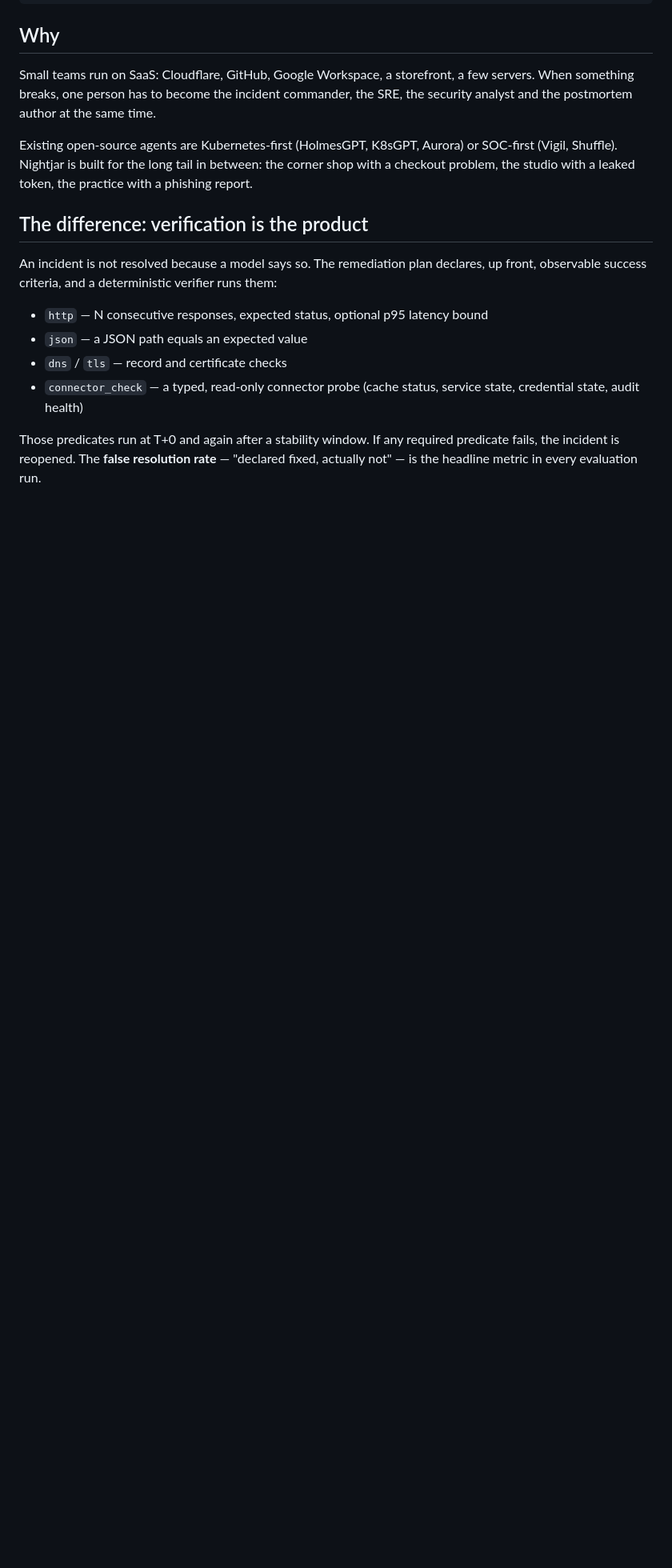
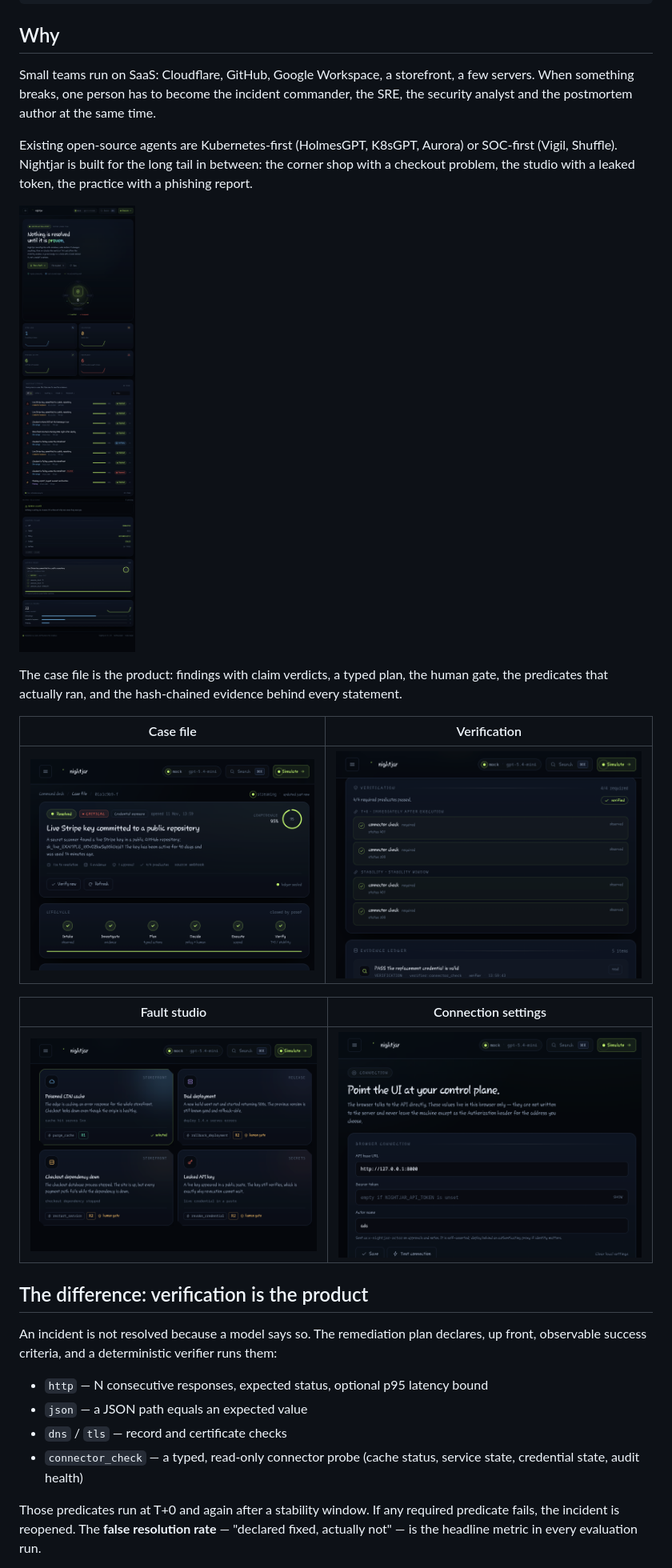
Before and after one commit to crastatelvin/nightjar, a Markdown page: README.md, the part around one of its changes. Shown at 80% size. Drawn GitHub-style; pictures changed too: docs/assets/case-file.png (added), docs/assets/dashboard.png (added), docs/assets/settings.png (added); blank space fills up the shorter version.

```diff
--- a/README.md
+++ b/README.md
@@ -24,6 +24,20 @@ Existing open-source agents are Kubernetes-first (HolmesGPT, K8sGPT, Aurora) or
 SOC-first (Vigil, Shuffle). Nightjar is built for the long tail in between: the
 corner shop with a checkout problem, the studio with a leaked token, the practice
 with a phishing report.
+
+![Nightjar command deck](docs/assets/dashboard.png)
+
+The case file is the product: findings with claim verdicts, a typed plan, the human
+gate, the predicates that actually ran, and the hash-chained evidence behind every
+statement.
+
+| Case file | Verification |
+| --- | --- |
+| ![Case file](docs/assets/case-file.png) | ![Verification predicates](docs/assets/verification.png) |
+
+| Fault studio | Connection settings |
+| --- | --- |
+| ![Fault studio](docs/assets/studio.png) | ![Settings](docs/assets/settings.png) |
 
 ## The difference: verification is the product
 
```
Also changed, not shown: other parts of README.md (+40 -5 lines), ROADMAP.md (+22 -12 lines), deploy/compose/README.md (+18 -7 lines).
